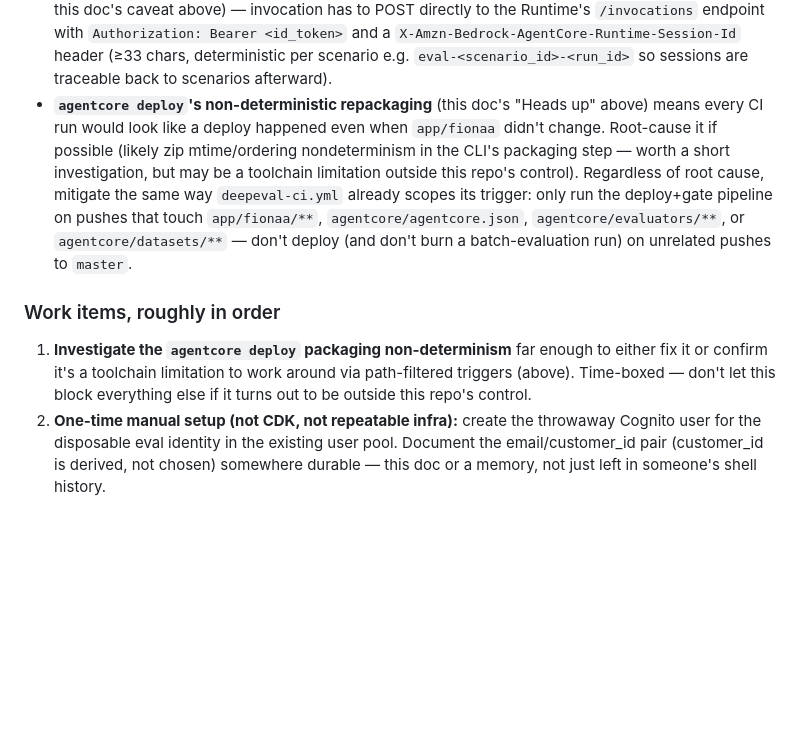
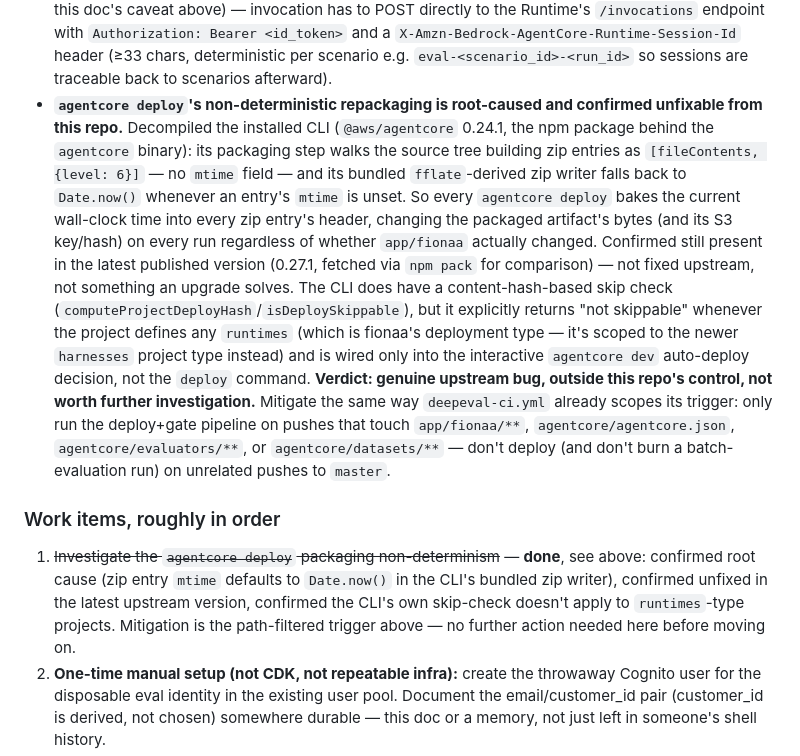
Before and after one commit to stevejgoodman/fionaa-aws, a Markdown page: fionaa/agentcore/EVALS.md, the part around the change. Rendered like a GitHub page; blank space fills up the shorter version.

Commit message:
Path 2 item 1: root-cause agentcore deploy packaging non-determinism
Decompiled the installed @aws/agentcore CLI (0.24.1): its packaging step
builds zip entries with no mtime field, and its bundled fflate-derived
zip writer falls back to Date.now() when mtime is unset -- so every
`agentcore deploy` bakes the current wall-clock time into every zip
entry's header, changing the packaged artifact's bytes/hash on every run
regardless of whether app/fionaa actually changed.

Confirmed still present in the latest published version (0.27.1, via
`npm pack` for comparison) -- not fixed upstream. The CLI does have a
content-hash-based skip check (computeProjectDeployHash/isDeploySkippable),
but it explicitly returns "not skippable" for any project with `runtimes`
(fionaa's deployment type -- it's scoped to the newer `harnesses` project
type) and is wired only into the interactive `agentcore dev` auto-deploy
decision, not `deploy` itself.

Verdict: genuine upstream bug, outside this repo's control. Closing this
work item with the mitigation already in the plan (path-filtered CI
trigger, same pattern as deepeval-ci.yml) rather than chasing a fix.

```diff
--- a/fionaa/agentcore/EVALS.md
+++ b/fionaa/agentcore/EVALS.md
@@ -191,23 +191,38 @@ this section is the plan, written before any of it exists.
   `X-Amzn-Bedrock-AgentCore-Runtime-Session-Id` header (≥33 chars,
   deterministic per scenario e.g. `eval-<scenario_id>-<run_id>` so sessions
   are traceable back to scenarios afterward).
-- **`agentcore deploy`'s non-deterministic repackaging** (this doc's
-  "Heads up" above) means every CI run would look like a deploy happened
-  even when `app/fionaa` didn't change. Root-cause it if possible (likely
-  zip mtime/ordering nondeterminism in the CLI's packaging step — worth a
-  short investigation, but may be a toolchain limitation outside this repo's
-  control). Regardless of root cause, mitigate the same way
-  `deepeval-ci.yml` already scopes its trigger: only run the deploy+gate
-  pipeline on pushes that touch `app/fionaa/**`, `agentcore/agentcore.json`,
-  `agentcore/evaluators/**`, or `agentcore/datasets/**` — don't deploy (and
-  don't burn a batch-evaluation run) on unrelated pushes to `master`.
+- **`agentcore deploy`'s non-deterministic repackaging is root-caused and
+  confirmed unfixable from this repo.** Decompiled the installed CLI
+  (`@aws/agentcore` 0.24.1, the npm package behind the `agentcore` binary):
+  its packaging step walks the source tree building zip entries as
+  `[fileContents, {level: 6}]` — no `mtime` field — and its bundled
+  `fflate`-derived zip writer falls back to `Date.now()` whenever an entry's
+  `mtime` is unset. So every `agentcore deploy` bakes the current wall-clock
+  time into every zip entry's header, changing the packaged artifact's bytes
+  (and its S3 key/hash) on every run regardless of whether `app/fionaa`
+  actually changed. Confirmed still present in the latest published version
+  (0.27.1, fetched via `npm pack` for comparison) — not fixed upstream, not
+  something an upgrade solves. The CLI does have a content-hash-based skip
+  check (`computeProjectDeployHash`/`isDeploySkippable`), but it explicitly
+  returns "not skippable" whenever the project defines any `runtimes` (which
+  is fionaa's deployment type — it's scoped to the newer `harnesses` project
+  type instead) and is wired only into the interactive `agentcore dev`
+  auto-deploy decision, not the `deploy` command. **Verdict: genuine upstream
+  bug, outside this repo's control, not worth further investigation.**
+  Mitigate the same way `deepeval-ci.yml` already scopes its trigger: only
+  run the deploy+gate pipeline on pushes that touch `app/fionaa/**`,
+  `agentcore/agentcore.json`, `agentcore/evaluators/**`, or
+  `agentcore/datasets/**` — don't deploy (and don't burn a batch-evaluation
+  run) on unrelated pushes to `master`.
 
 ### Work items, roughly in order
 
-1. **Investigate the `agentcore deploy` packaging non-determinism** far
-   enough to either fix it or confirm it's a toolchain limitation to work
-   around via path-filtered triggers (above). Time-boxed — don't let this
-   block everything else if it turns out to be outside this repo's control.
+1. ~~Investigate the `agentcore deploy` packaging non-determinism~~ — **done**,
+   see above: confirmed root cause (zip entry `mtime` defaults to
+   `Date.now()` in the CLI's bundled zip writer), confirmed unfixed in the
+   latest upstream version, confirmed the CLI's own skip-check doesn't apply
+   to `runtimes`-type projects. Mitigation is the path-filtered trigger
+   above — no further action needed here before moving on.
 2. **One-time manual setup (not CDK, not repeatable infra):** create the
    throwaway Cognito user for the disposable eval identity in the existing
    user pool. Document the email/customer_id pair (customer_id is derived,
```
